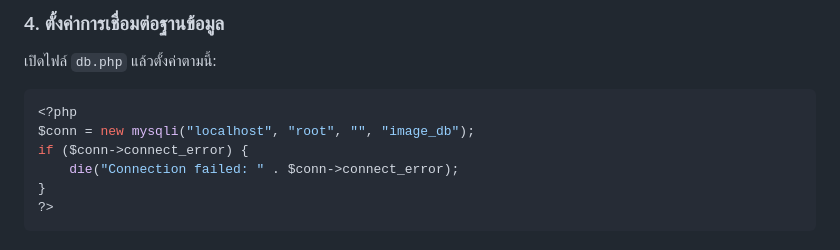
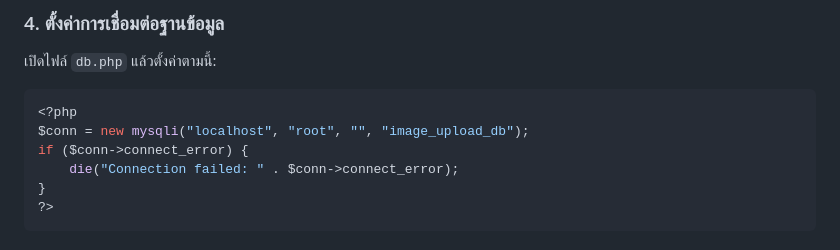
Before and after one commit to askinknight/MelasmaDetection, a Markdown page: README.md, the part around the change. Rendered like a GitHub page.

````diff
--- a/README.md
+++ b/README.md
@@ -47,7 +47,7 @@ C:\xampp\htdocs\facial\_project\\
 เปิดไฟล์ `db.php` แล้วตั้งค่าตามนี้:
 ```php
 <?php
-$conn = new mysqli("localhost", "root", "", "image_db");
+$conn = new mysqli("localhost", "root", "", "image_upload_db");
 if ($conn->connect_error) {
     die("Connection failed: " . $conn->connect_error);
 }
````
